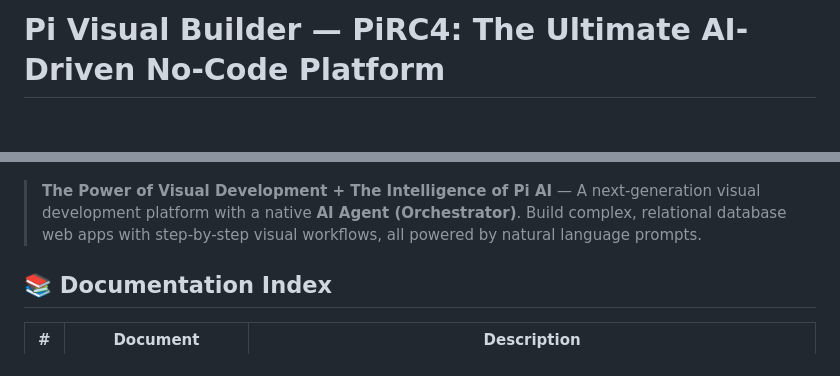
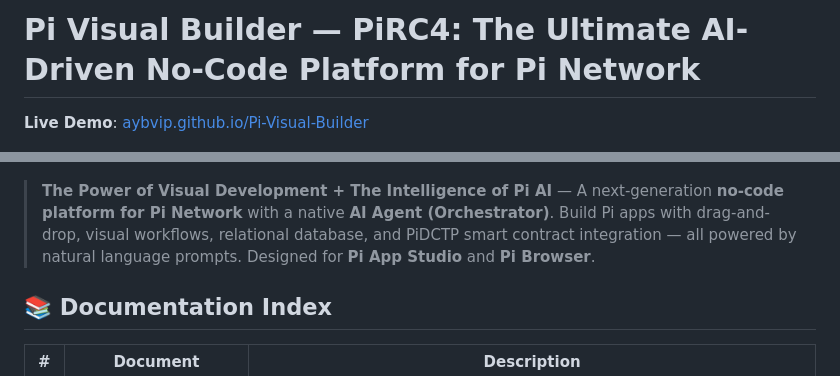
Before and after one commit to aybvip/Pi-Visual-Builder, a Markdown page: ReadMe.md, 2 parts joined by grey strips. GitHub-like rendering; blank space fills up the shorter version.

Commit message:
docs: add SEO keywords, Live Demo link, and Pi Network mentions to ReadMe

```diff
--- a/ReadMe.md
+++ b/ReadMe.md
@@ -1,8 +1,10 @@
-# Pi Visual Builder — PiRC4: The Ultimate AI-Driven No-Code Platform
+# Pi Visual Builder — PiRC4: The Ultimate AI-Driven No-Code Platform for Pi Network
+
+**Live Demo**: [aybvip.github.io/Pi-Visual-Builder](https://aybvip.github.io/Pi-Visual-Builder/)
 
 ![Pi Visual Builder Preview](assets/preview.png)
 
-> **The Power of Visual Development + The Intelligence of Pi AI** — A next-generation visual development platform with a native **AI Agent (Orchestrator)**. Build complex, relational database web apps with step-by-step visual workflows, all powered by natural language prompts.
+> **The Power of Visual Development + The Intelligence of Pi AI** — A next-generation **no-code platform for Pi Network** with a native **AI Agent (Orchestrator)**. Build Pi apps with drag-and-drop, visual workflows, relational database, and PiDCTP smart contract integration — all powered by natural language prompts. Designed for **Pi App Studio** and **Pi Browser**.
 
 ## 📚 Documentation Index
 
```
